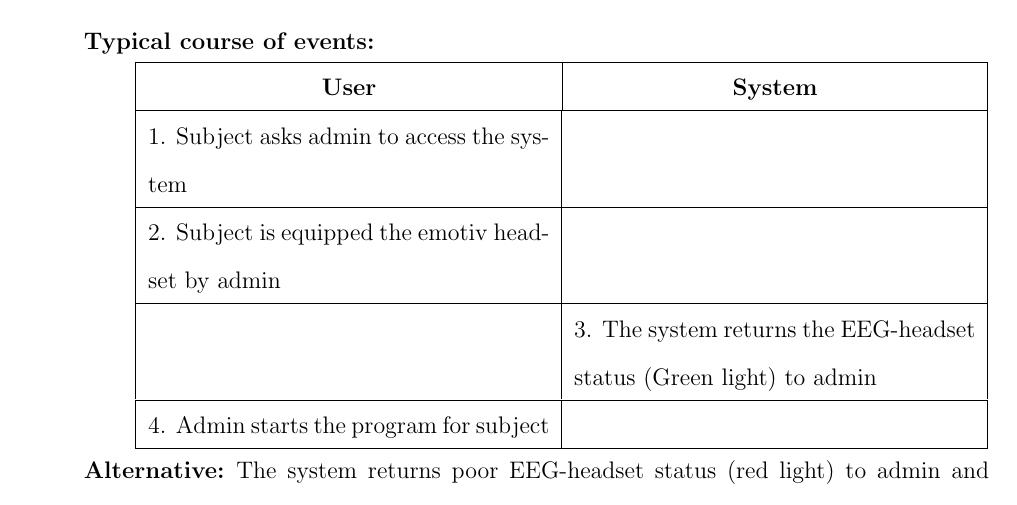
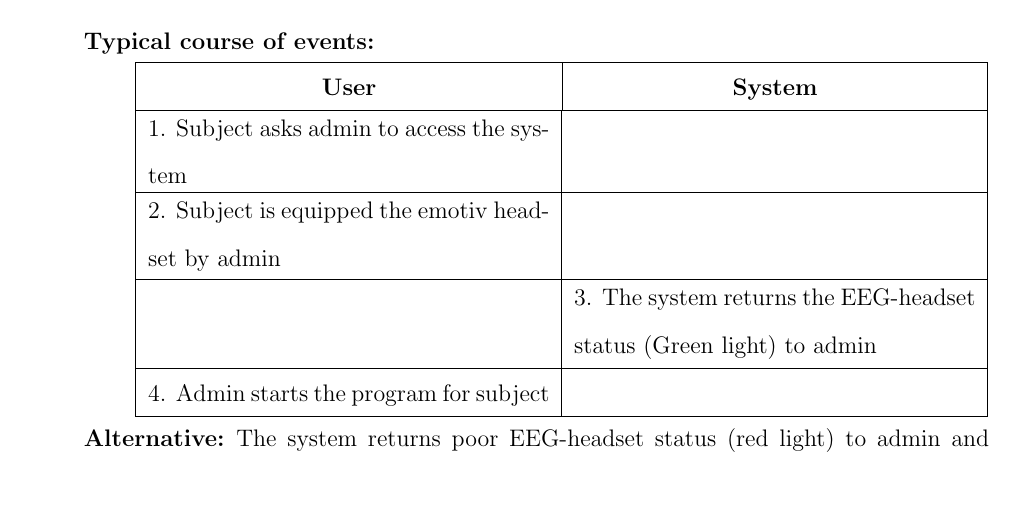
Before and after one commit to ioscarhunter/paper4, a LaTeX thesis (thesis.tex, which reads chapter4/requirement.tex): part of page 54 of 111, cut so that both start at the same text. Compiled offline with pdfLaTeX.

Commit message:
txs auto checkin

```diff
--- a/chapter4/requirement.tex
+++ b/chapter4/requirement.tex
@@ -65,8 +65,8 @@ use case" }
 
 	{
 		\centering
-
-		\begin{tabular}{| m{.47\linewidth} | m{.47\linewidth} |}
+        \tabulinesep=1.5mm
+		\begin{tabu}{| m{.47\linewidth} | m{.47\linewidth} |}
 
 		\hline
 		\multicolumn{1}{|c}{\textbf{User}} &
```
Also changed, not shown: chapter4/requirement.tex (2 more changed lines).
